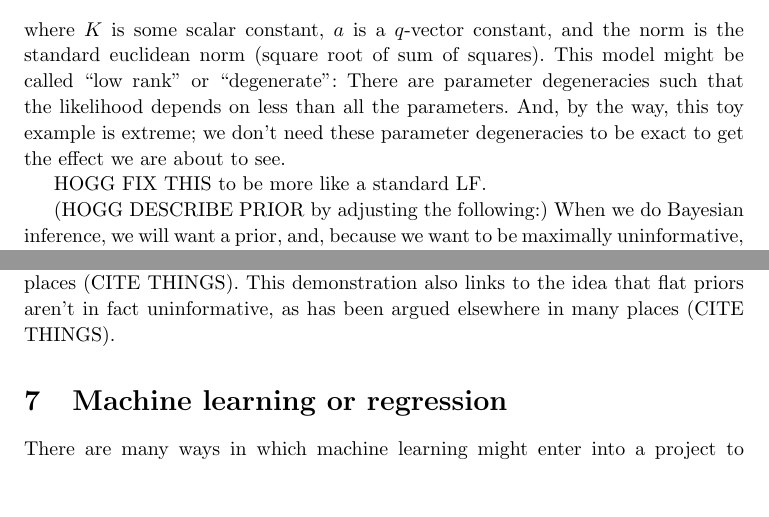
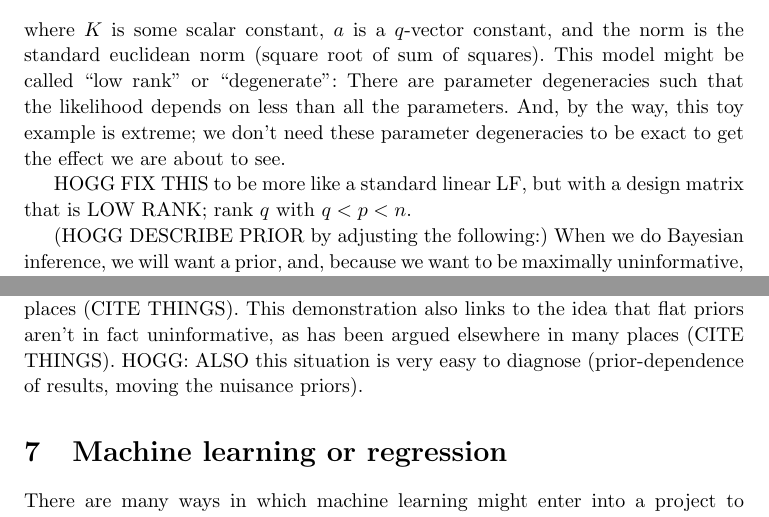
Before and after one commit to davidwhogg/What-is-a-measurement-, a LaTeX document (main.tex): two parts of page 10 of 15, joined at a grey line, cut so that both start at the same text, the shorter picture padded with empty space. Compiled offline with pdfLaTeX.

Commit message:
syncing prior to merge

```diff
--- a/main.tex
+++ b/main.tex
@@ -418,7 +418,7 @@ This model might be called ``low rank'' or ``degenerate'':
 There are parameter degeneracies such that the likelihood depends on less than all the parameters.
 And, by the way, this toy example is extreme; we don't need these parameter degeneracies to be exact to get the effect we are about to see.
 
-HOGG FIX THIS to be more like a standard LF.
+HOGG FIX THIS to be more like a standard linear LF, but with a design matrix that is LOW RANK; rank $q$ with $q<p<n$.
 
 (HOGG DESCRIBE PRIOR by adjusting the following:)
 When we do Bayesian inference, we will want a prior, and, because we want to be maximally uninformative, we will choose a prior that is precisely flat in all parameters $\theta_i$.
@@ -440,6 +440,7 @@ HOGG SHOW RESULTS.
 There is nothing really new about this demonstration, by the way.
 They are all simple consequences of prior-volume effects or prior-edge effects discussed in many places (CITE THINGS).
 This demonstration also links to the idea that flat priors aren't in fact uninformative, as has been argued elsewhere in many places (CITE THINGS).
+HOGG: ALSO this situation is very easy to diagnose (prior-dependence of results, moving the nuisance priors).
 
 \section{Machine learning or regression}\label{sec:ml}
 There are many ways in which machine learning might enter into a project to measure a parameter $\theta$ given data $Y$.
```
